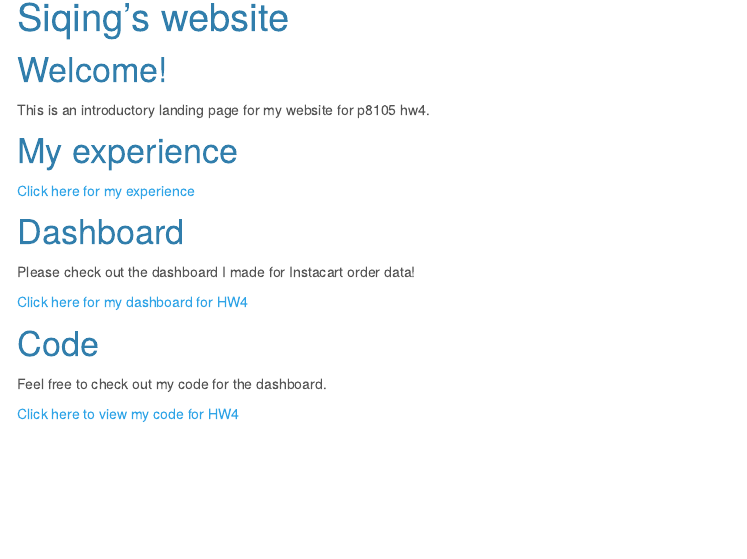
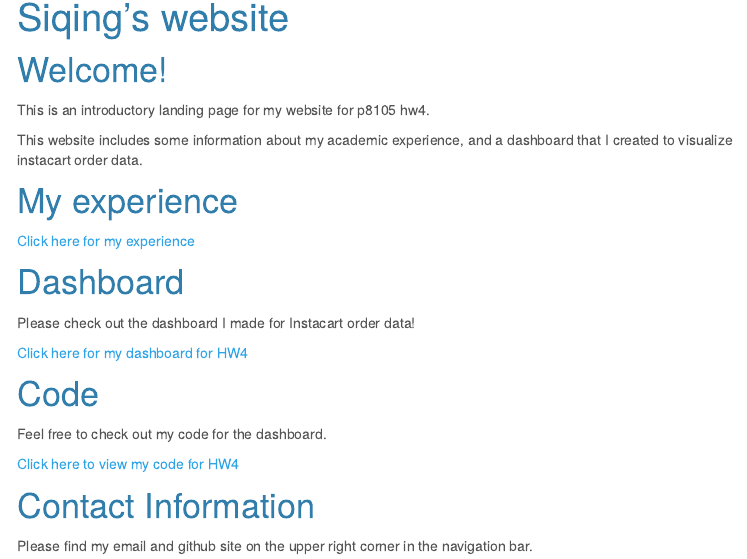
Before and after one commit to SiqingWang-sw/p8105_hw4_sw3879, an R Markdown document (index.Rmd): the page in a window 1100 px wide, from 90 px down. Rendered offline with R 4.5, knitr and Pandoc, with nearby package versions; menus at the side of the page are left out.

```diff
--- a/_site.yml
+++ b/_site.yml
@@ -8,7 +8,7 @@
     - icon: fa-envelope fa-lg
       href: mailto:<sw3879@cumc.columbia.edu>
     - icon: fa-github fa-lg
-      href: http://github.com/<SiqingWang-sw>/
+      href: https://github.com/SiqingWang-sw
 output:
   html_document:
     theme: cerulean
--- a/index.Rmd
+++ b/index.Rmd
@@ -9,10 +9,11 @@
 # Welcome!
 This is an introductory landing page for my website for p8105 hw4.
 
+This website includes some information about my academic experience, and a dashboard that I created to visualize instacart order data.
 
 # My experience
+
 [Click here for my experience](experience.html)
-
 
 # Dashboard
 Please check out the dashboard I made for Instacart order data!
@@ -21,6 +22,11 @@
 
 
 # Code
+
 Feel free to check out my code for the dashboard.
 
 [Click here to view my code for HW4](plots.html)
+
+# Contact Information
+
+Please find my email and github site on the upper right corner in the navigation bar.
```
Also changed, not shown: about.html, dashboard.html, experience.html, index.html, plots.html.
